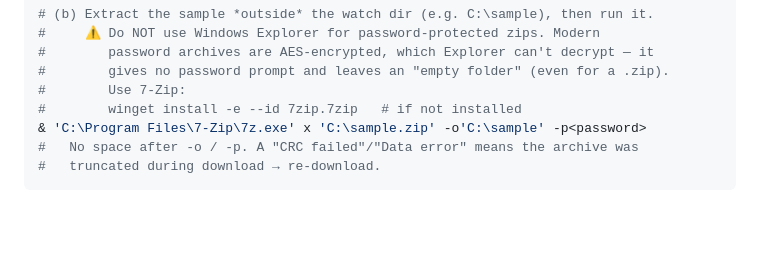
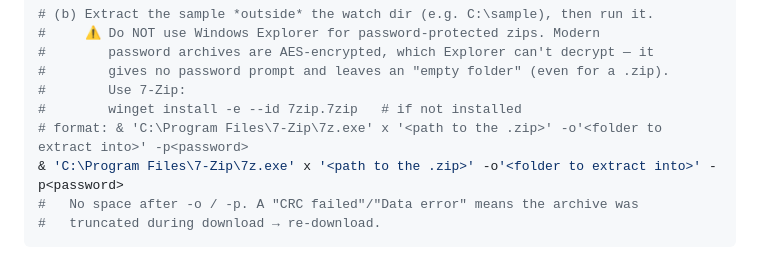
Before and after one commit to xodu-smile/xodusmile, a Markdown page: README.en.md, the part around the change. GitHub-like rendering; blank space fills up the shorter version.

````diff
--- a/README.en.md
+++ b/README.en.md
@@ -230,7 +230,8 @@ Get-MpComputerStatus | Select-Object RealTimeProtectionEnabled, IsTamperProtecte
 #        gives no password prompt and leaves an "empty folder" (even for a .zip).
 #        Use 7-Zip:
 #        winget install -e --id 7zip.7zip   # if not installed
-& 'C:\Program Files\7-Zip\7z.exe' x 'C:\sample.zip' -o'C:\sample' -p<password>
+# format: & 'C:\Program Files\7-Zip\7z.exe' x '<path to the .zip>' -o'<folder to extract into>' -p<password>
+& 'C:\Program Files\7-Zip\7z.exe' x '<path to the .zip>' -o'<folder to extract into>' -p<password>
 #   No space after -o / -p. A "CRC failed"/"Data error" means the archive was
 #   truncated during download → re-download.
 ```
````
Also changed, not shown: README.md (+2 -1 lines).
